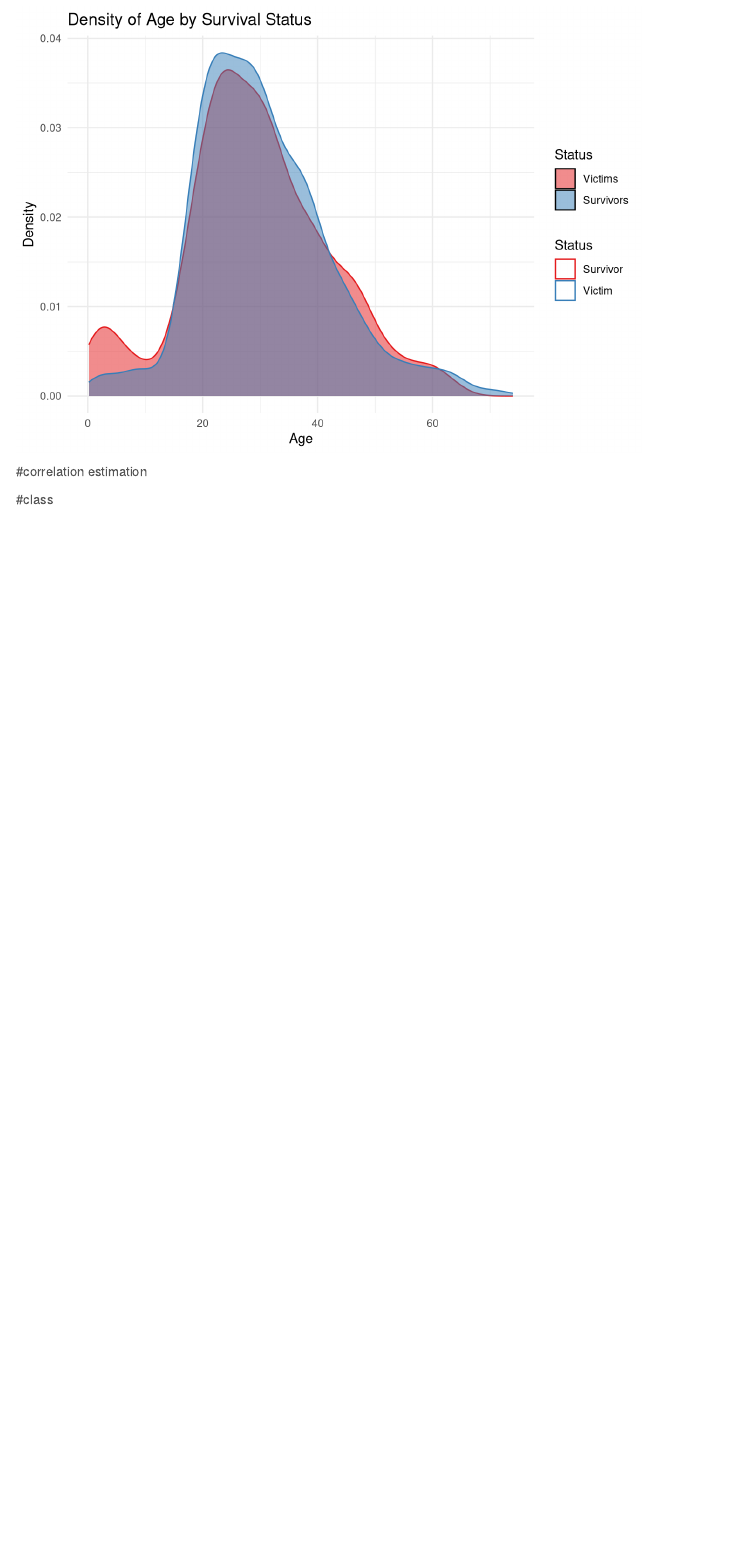
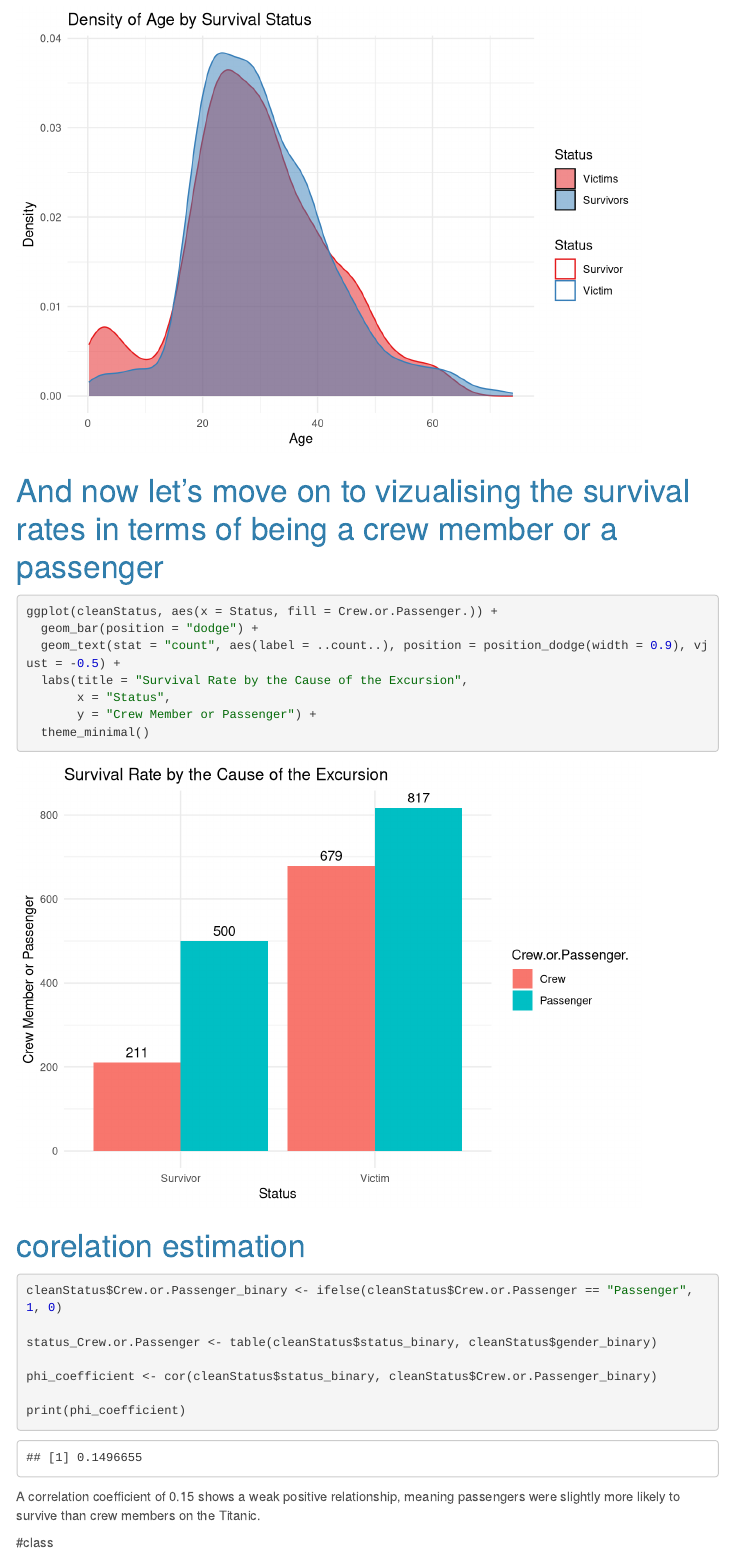
Before and after one commit to Martixi/DescriptiveStatistics, an R Markdown document (Report4_to_do.Rmd): the page in a window 1100 px wide, from 6520 px down. Rendered offline with R 4.5, knitr and Pandoc, with nearby package versions; some code elsewhere in the file could not run offline; menus at the side of the page are left out.

Commit message:
crew and passenger

````diff
--- a/Report4_to_do.Rmd
+++ b/Report4_to_do.Rmd
@@ -221,11 +219,31 @@ ggplot(cleanStatus, aes(x = Age, fill = Status, color = Status)) +
   theme_minimal()
 ```
 
-#correlation estimation
+# And now let's move on to vizualising the survival rates in terms of being a crew member or a passenger
 ```{r}
+ggplot(cleanStatus, aes(x = Status, fill = Crew.or.Passenger.)) +
+  geom_bar(position = "dodge") +
+  geom_text(stat = "count", aes(label = ..count..), position = position_dodge(width = 0.9), vjust = -0.5) +
+  labs(title = "Survival Rate by the Cause of the Excursion",
+       x = "Status",
+       y = "Crew Member or Passenger") +
+  theme_minimal()
+
+```
+# corelation estimation
+```{r}
+
+cleanStatus$Crew.or.Passenger_binary <- ifelse(cleanStatus$Crew.or.Passenger == "Passenger", 1, 0)
+
+status_Crew.or.Passenger <- table(cleanStatus$status_binary, cleanStatus$gender_binary)
+
+phi_coefficient <- cor(cleanStatus$status_binary, cleanStatus$Crew.or.Passenger_binary)
+
+print(phi_coefficient)
 
 
 ```
+A correlation coefficient of 0.15 shows a weak positive relationship, meaning passengers were slightly more likely to survive than crew members on the Titanic.
 
 #class
 
````
Also changed, not shown: Report4_to_do.Rmd (2 more changed lines).
